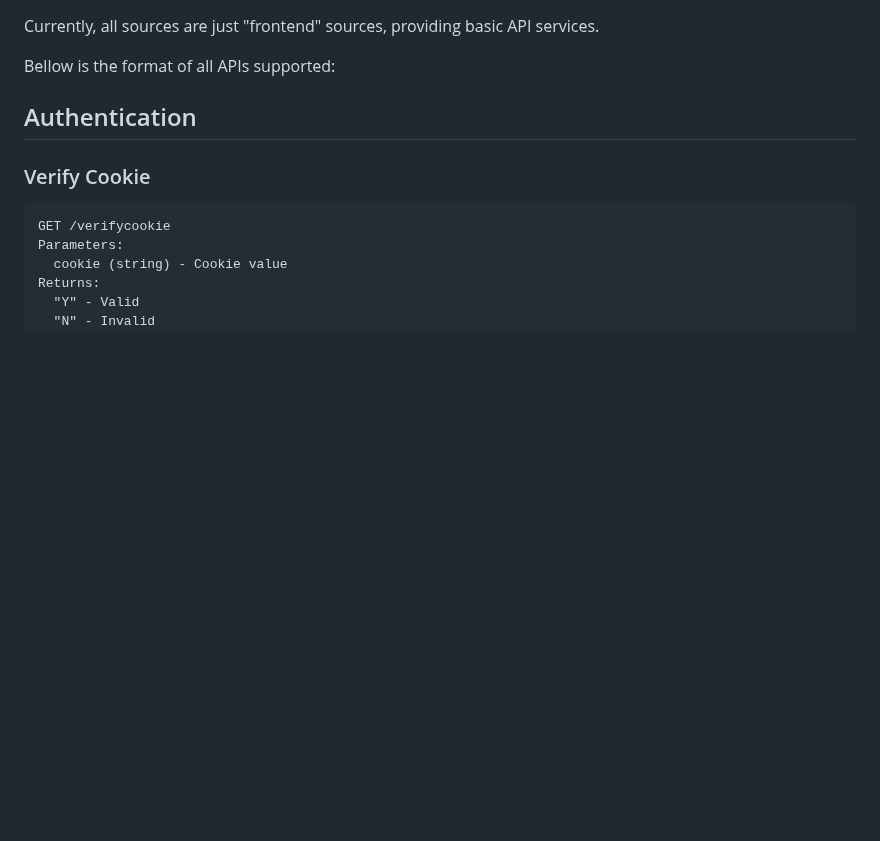
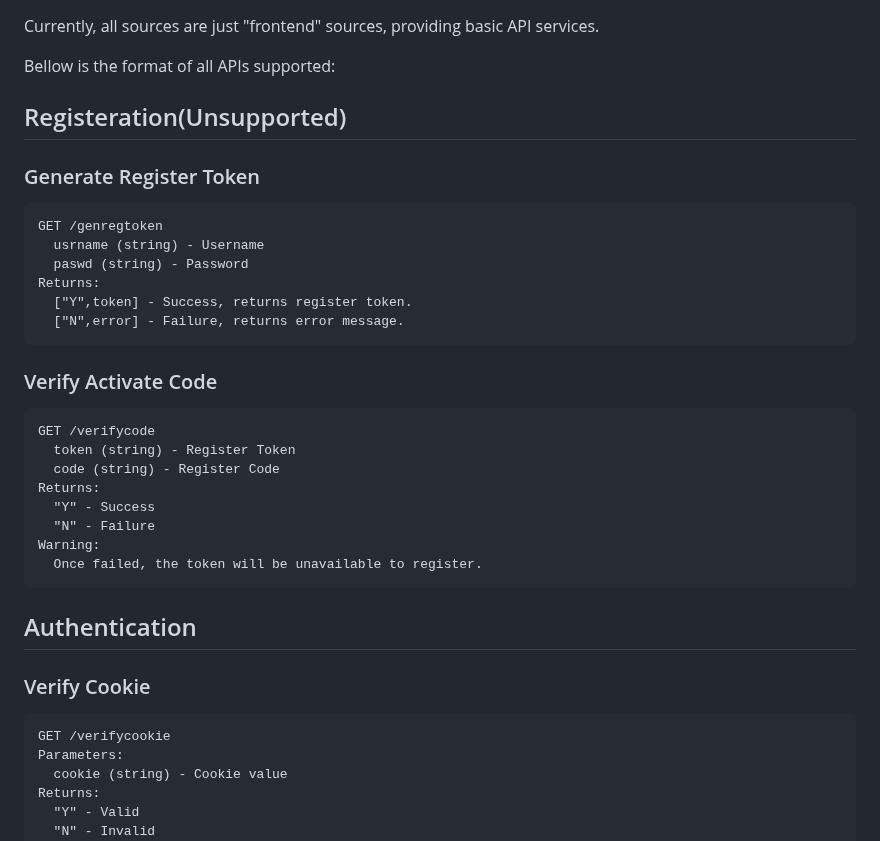
Before and after one commit to chenyichen0420/CBCOJ_Source, a Markdown page: API_docs.md, the part around the change. GitHub-like rendering; blank space fills up the shorter version.

````diff
--- a/API_docs.md
+++ b/API_docs.md
@@ -1,6 +1,30 @@
 Currently, all sources are just "frontend" sources, providing basic API services.
 
 Bellow is the format of all APIs supported:
+
+## Registeration(Unsupported)
+
+### Generate Register Token
+```
+GET /genregtoken
+  usrname (string) - Username
+  paswd (string) - Password
+Returns:
+  ["Y",token] - Success, returns register token.
+  ["N",error] - Failure, returns error message.
+```
+
+### Verify Activate Code
+```
+GET /verifycode
+  token (string) - Register Token
+  code (string) - Register Code
+Returns:
+  "Y" - Success
+  "N" - Failure
+Warning:
+  Once failed, the token will be unavailable to register.
+```
 
 ## Authentication
 
````
